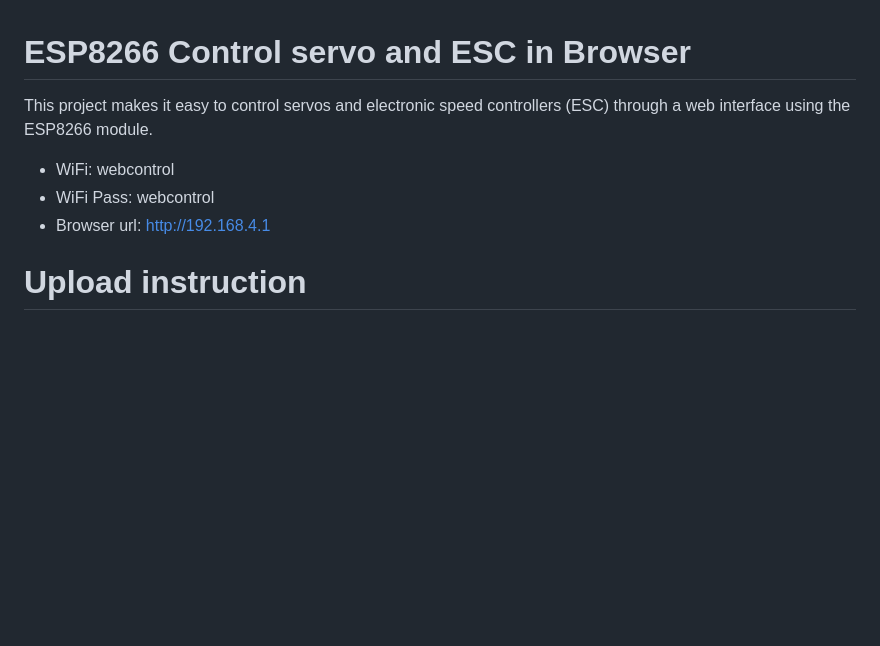
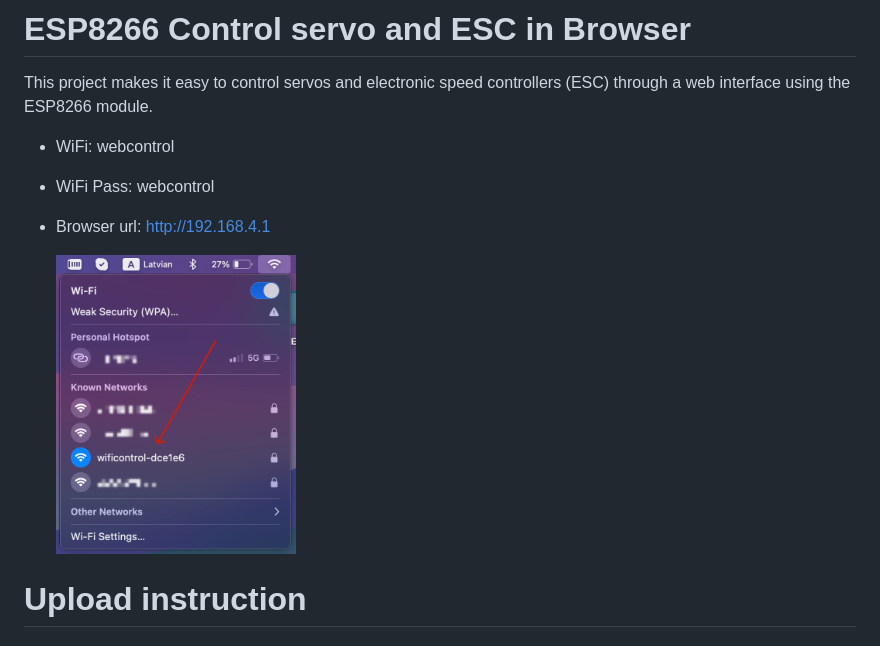
Before and after one commit to renat2985/esp8266_control_servo_and_esc, a Markdown page: README.md, the part around the change. GitHub-like rendering; pictures changed too: tutorial/wifi.png (added); blank space fills up the shorter version.

```diff
--- a/README.md
+++ b/README.md
@@ -5,6 +5,8 @@ This project makes it easy to control servos and electronic speed controllers (E
  -  WiFi: webcontrol
  -  WiFi Pass: webcontrol
  -  Browser url: http://192.168.4.1
+
+    <img src="https://raw.githubusercontent.com/renat2985/esp8266_control_servo_and_esc/master/tutorial/wifi.png" height="300px">
 
 # Upload instruction
 ## 🚀 Web installer (recommended)
```
Also changed, not shown: 1 other file.
